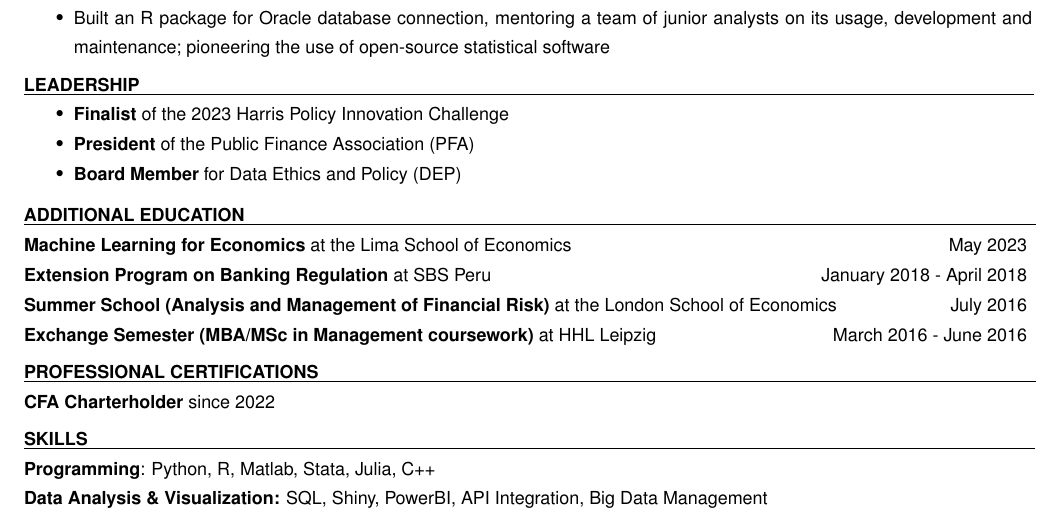
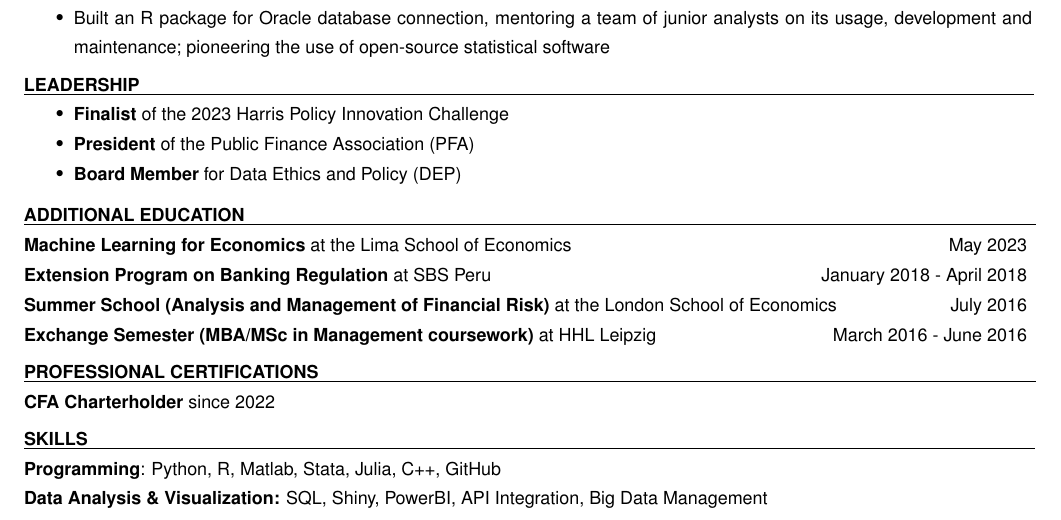
Before and after one commit to andreoviedo/resume, a LaTeX CV (resume.tex, which reads subsections/academic_experience.tex): part of the page, cut so that both start at the same text. Compiled offline with pdfLaTeX.

Commit message:
Updates from Overleaf

```diff
--- a/subsections/academic_experience.tex
+++ b/subsections/academic_experience.tex
@@ -1,5 +1,5 @@
 \section{Skills}
-\textbf{Programming}: Python, R, Matlab, Stata, Julia, C++\\ %\textbf{Visualization}: PowerBI, Tableau, Qlik, Shiny
+\textbf{Programming}: Python, R, Matlab, Stata, Julia, C++, GitHub\\ %\textbf{Visualization}: PowerBI, Tableau, Qlik, Shiny
 %\textbf{Languages}: English (fluent), Spanish (native)
 \textbf{Data Analysis \& Visualization:} SQL, Shiny, PowerBI, API Integration, Big Data Management
 %\textbf{Quantitative Analysis:} Machine Learning, Impact Evaluation, Statistics, Risk Analysis\\
```
Also changed, not shown: resume.pdf.
